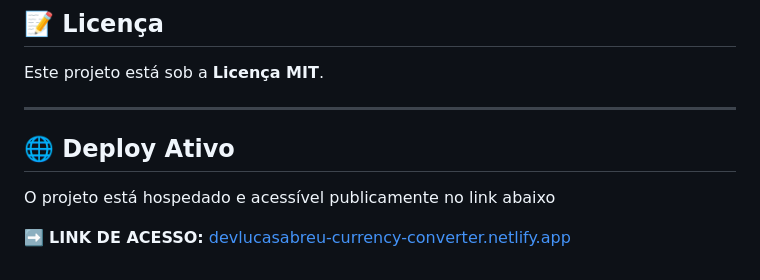
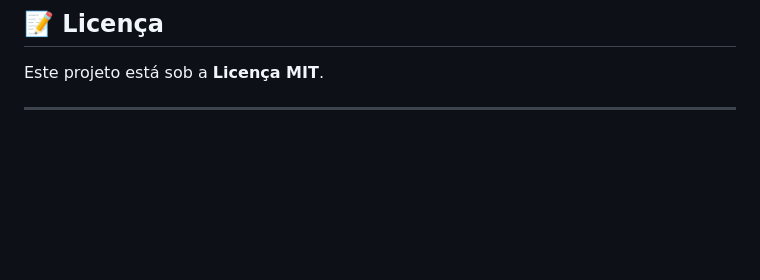
Before and after one commit to devlucasabreu/currency-converter, a Markdown page: README.md, the part around one of its changes. GitHub-like rendering; blank space fills up the shorter version.

```diff
--- a/README.md
+++ b/README.md
@@ -57,9 +61,3 @@ Contribuições e sugestões são sempre bem-vindas. Sinta-se à vontade para ab
 Este projeto está sob a **Licença MIT**.
 
 ---
-
-## 🌐 Deploy Ativo
-
-O projeto está hospedado e acessível publicamente no link abaixo
-
-➡️ **LINK DE ACESSO:** [devlucasabreu-currency-converter.netlify.app](https://devlucasabreu-currency-converter.netlify.app/)
```
Also changed, not shown: other parts of README.md (+4 -0 lines).
